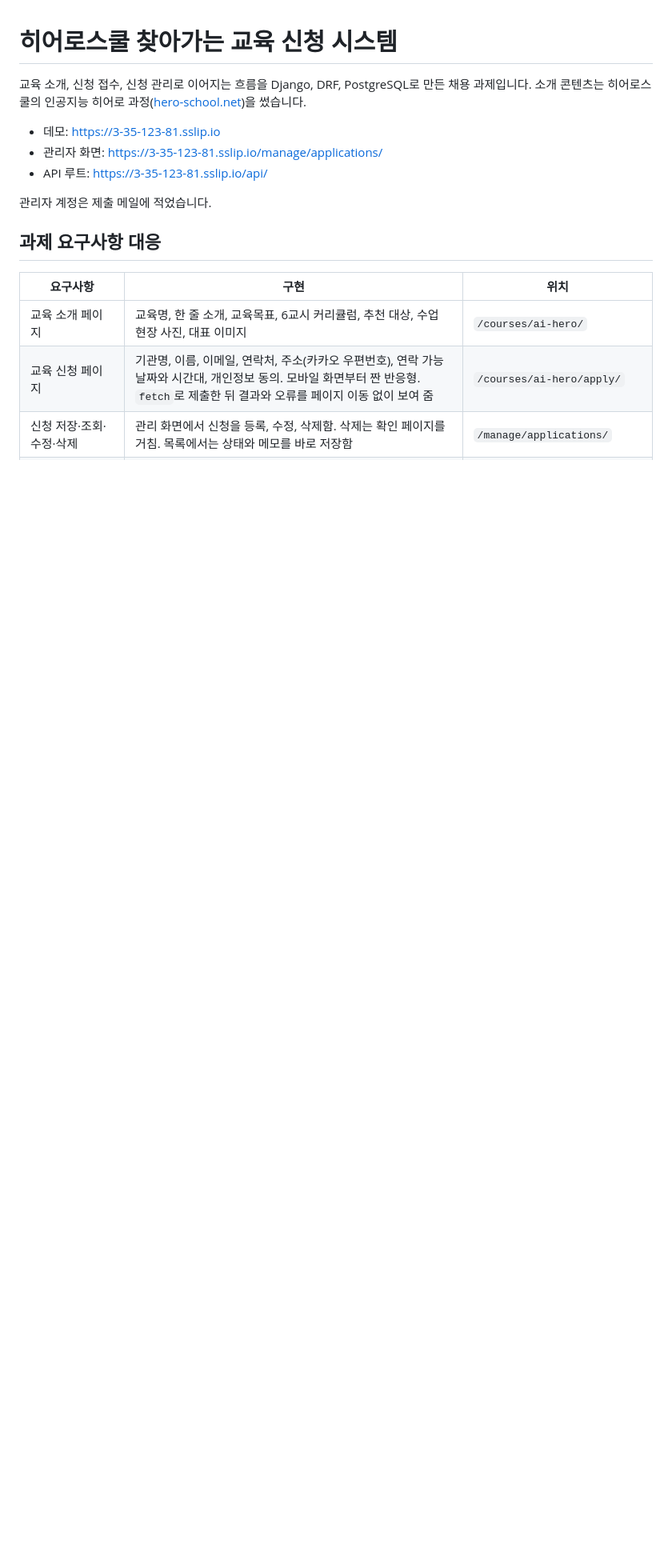
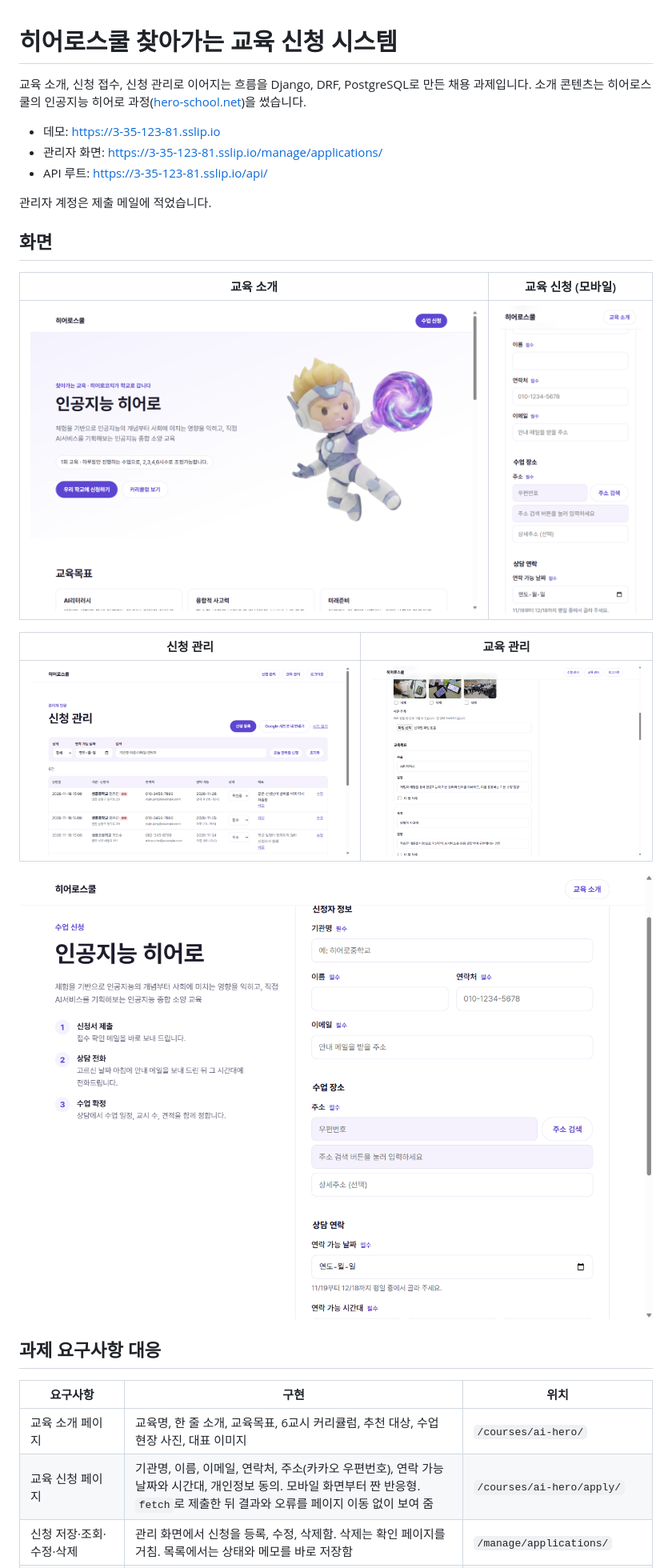
Before and after one commit to djm030/awesome-school, a Markdown page: README.md, the part around the change. Shown at 80% size. GitHub-like rendering; pictures changed too: docs/img/apply-mobile.png (added), docs/img/apply.png (added), docs/img/course-edit.png (added); blank space fills up the shorter version.

Commit message:
docs: README에 화면 스크린샷 추가

```diff
--- a/README.md
+++ b/README.md
@@ -7,6 +7,18 @@
 - API 루트: https://3-35-123-81.sslip.io/api/
 
 관리자 계정은 제출 메일에 적었습니다.
+
+## 화면
+
+| 교육 소개 | 교육 신청 (모바일) |
+|---|---|
+| ![교육 소개](docs/img/course.png) | ![교육 신청 모바일](docs/img/apply-mobile.png) |
+
+| 신청 관리 | 교육 관리 |
+|---|---|
+| ![신청 관리](docs/img/manage.png) | ![교육 관리](docs/img/course-edit.png) |
+
+![교육 신청 데스크톱](docs/img/apply.png)
 
 ## 과제 요구사항 대응
 
```
